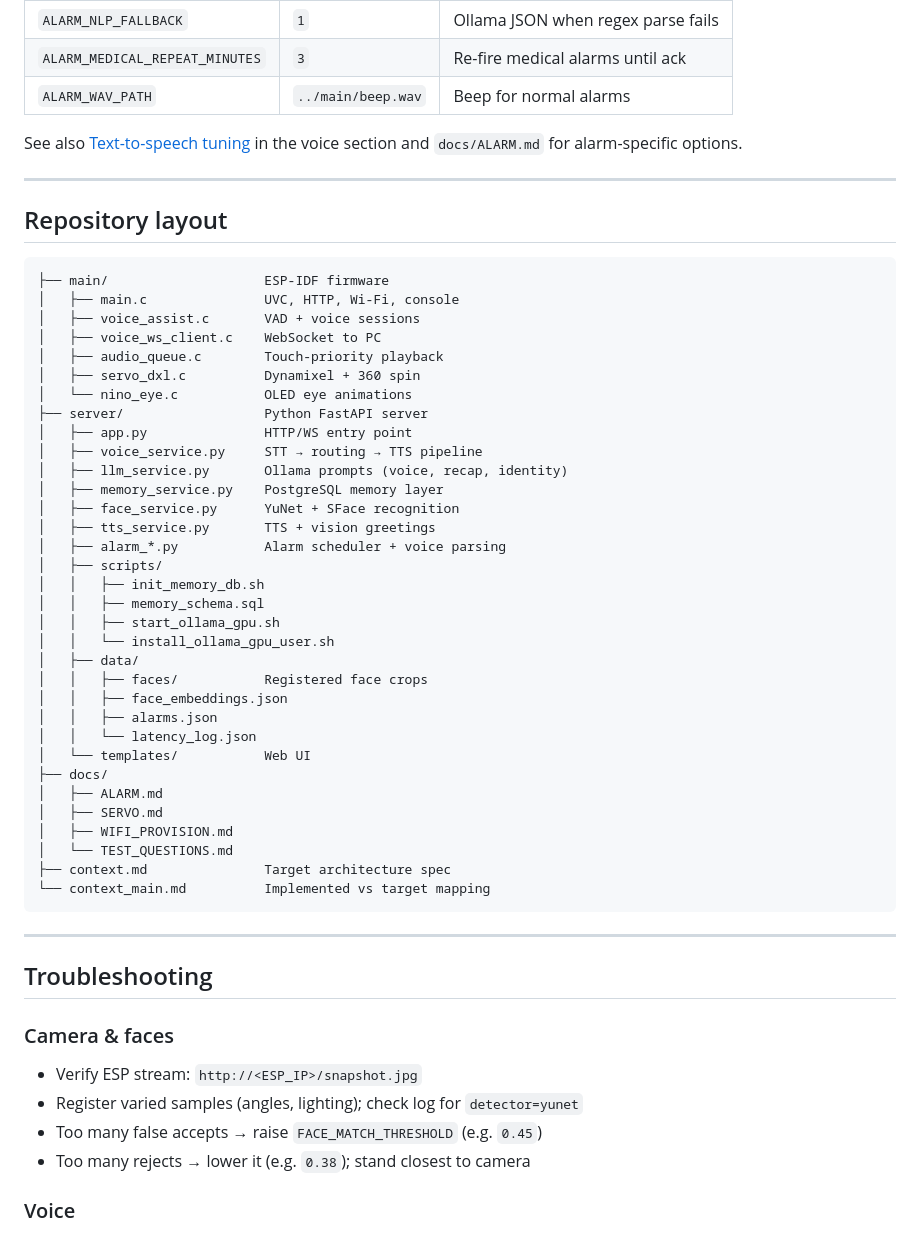
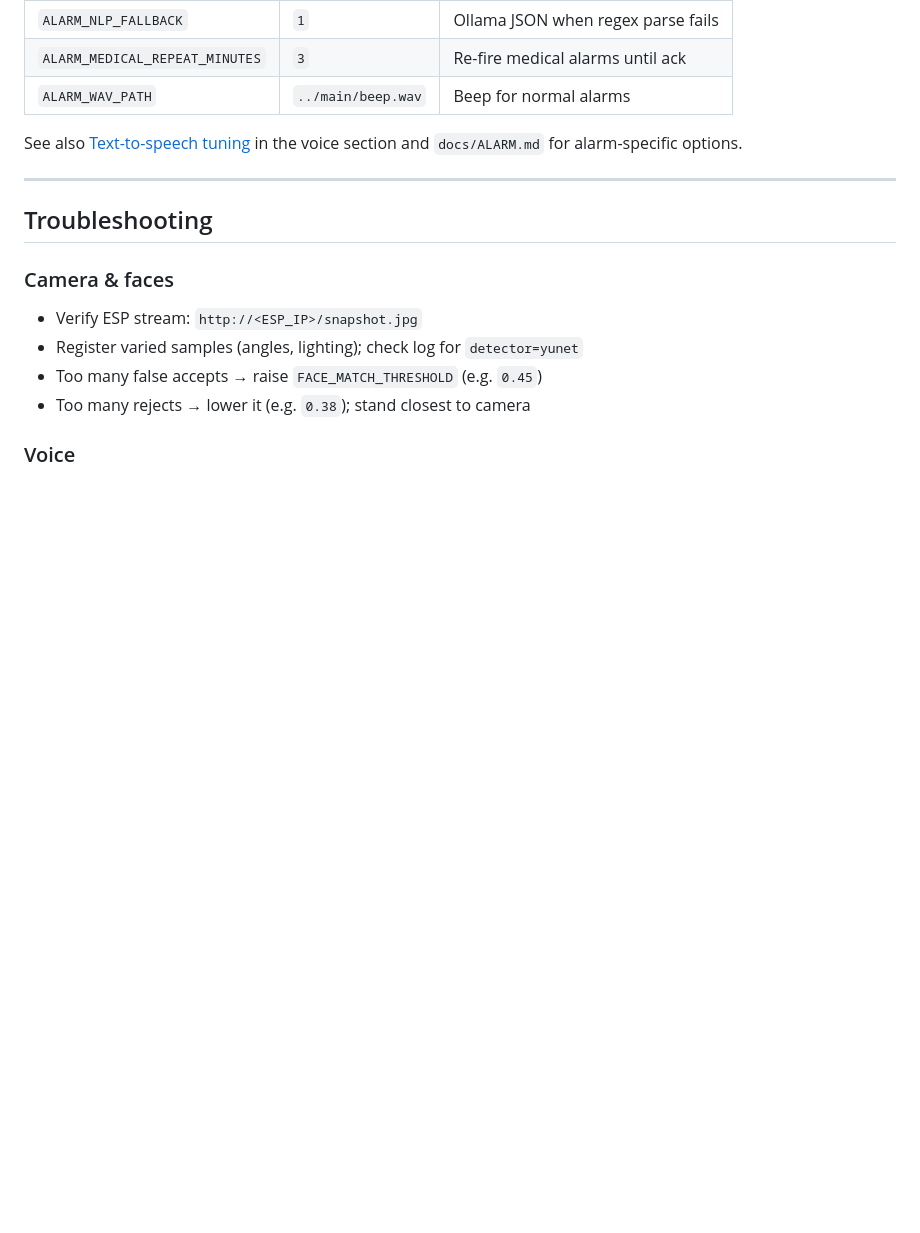
Before and after one commit to mmeghanamadhuri/NINO_HOME_Intelligent_mode_megha, a Markdown page: README.md, the part around the change. Drawn GitHub-style; blank space fills up the shorter version.

Commit message:
Remove repository layout section from README
Removed the repository layout section from the README. will add after today's modifications.

````diff
--- a/README.md
+++ b/README.md
@@ -532,46 +532,6 @@ See also [Text-to-speech tuning](#text-to-speech-tts) in the voice section and `
 
 ---
 
-## Repository layout
-
-```text
-├── main/                    ESP-IDF firmware
-│   ├── main.c               UVC, HTTP, Wi-Fi, console
-│   ├── voice_assist.c       VAD + voice sessions
-│   ├── voice_ws_client.c    WebSocket to PC
-│   ├── audio_queue.c        Touch-priority playback
-│   ├── servo_dxl.c          Dynamixel + 360 spin
-│   └── nino_eye.c           OLED eye animations
-├── server/                  Python FastAPI server
-│   ├── app.py               HTTP/WS entry point
-│   ├── voice_service.py     STT → routing → TTS pipeline
-│   ├── llm_service.py       Ollama prompts (voice, recap, identity)
-│   ├── memory_service.py    PostgreSQL memory layer
-│   ├── face_service.py      YuNet + SFace recognition
-│   ├── tts_service.py       TTS + vision greetings
-│   ├── alarm_*.py           Alarm scheduler + voice parsing
-│   ├── scripts/
-│   │   ├── init_memory_db.sh
-│   │   ├── memory_schema.sql
-│   │   ├── start_ollama_gpu.sh
-│   │   └── install_ollama_gpu_user.sh
-│   ├── data/
-│   │   ├── faces/           Registered face crops
-│   │   ├── face_embeddings.json
-│   │   ├── alarms.json
-│   │   └── latency_log.json
-│   └── templates/           Web UI
-├── docs/
-│   ├── ALARM.md
-│   ├── SERVO.md
-│   ├── WIFI_PROVISION.md
-│   └── TEST_QUESTIONS.md
-├── context.md               Target architecture spec
-└── context_main.md          Implemented vs target mapping
-```
-
----
-
 ## Troubleshooting
 
 ### Camera & faces
````
